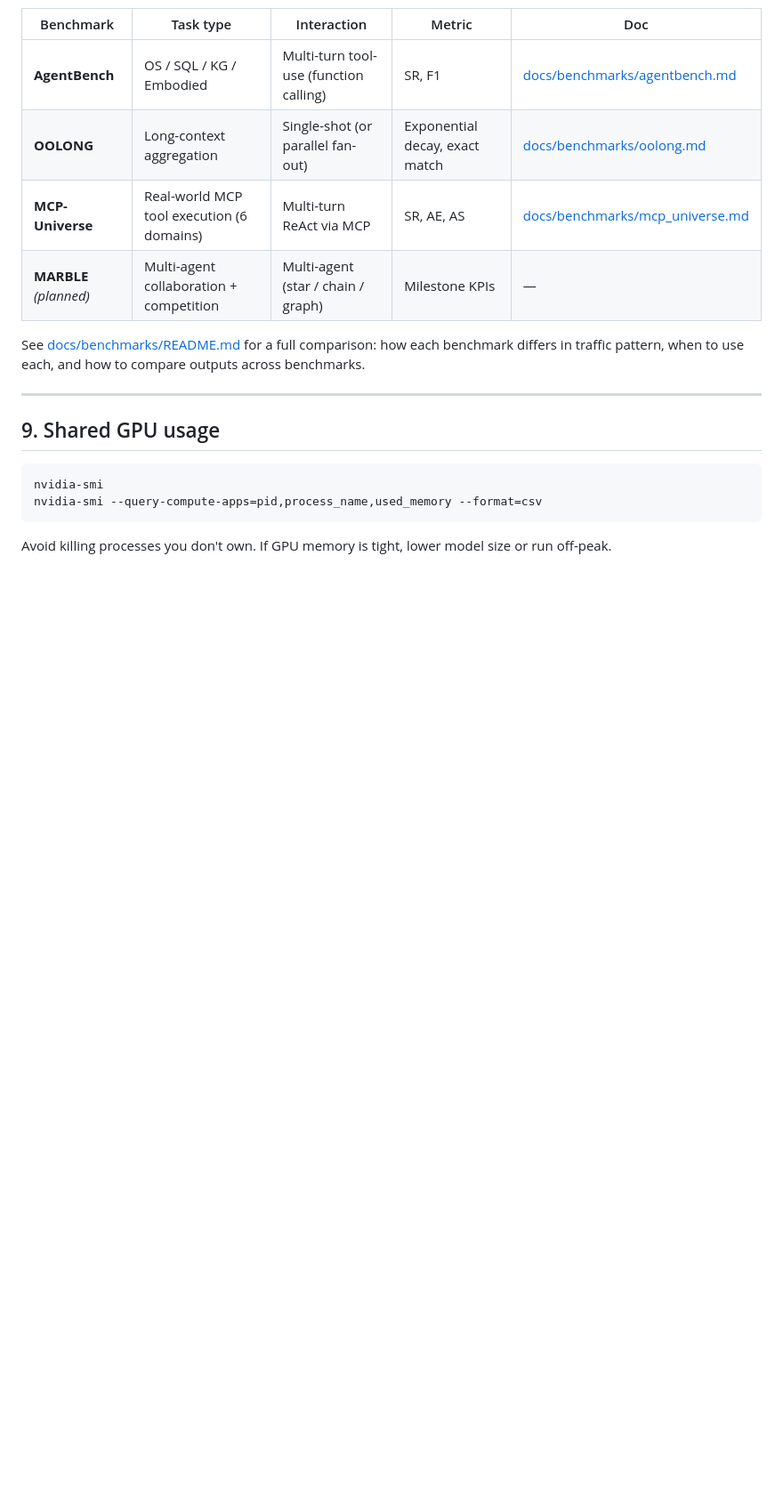
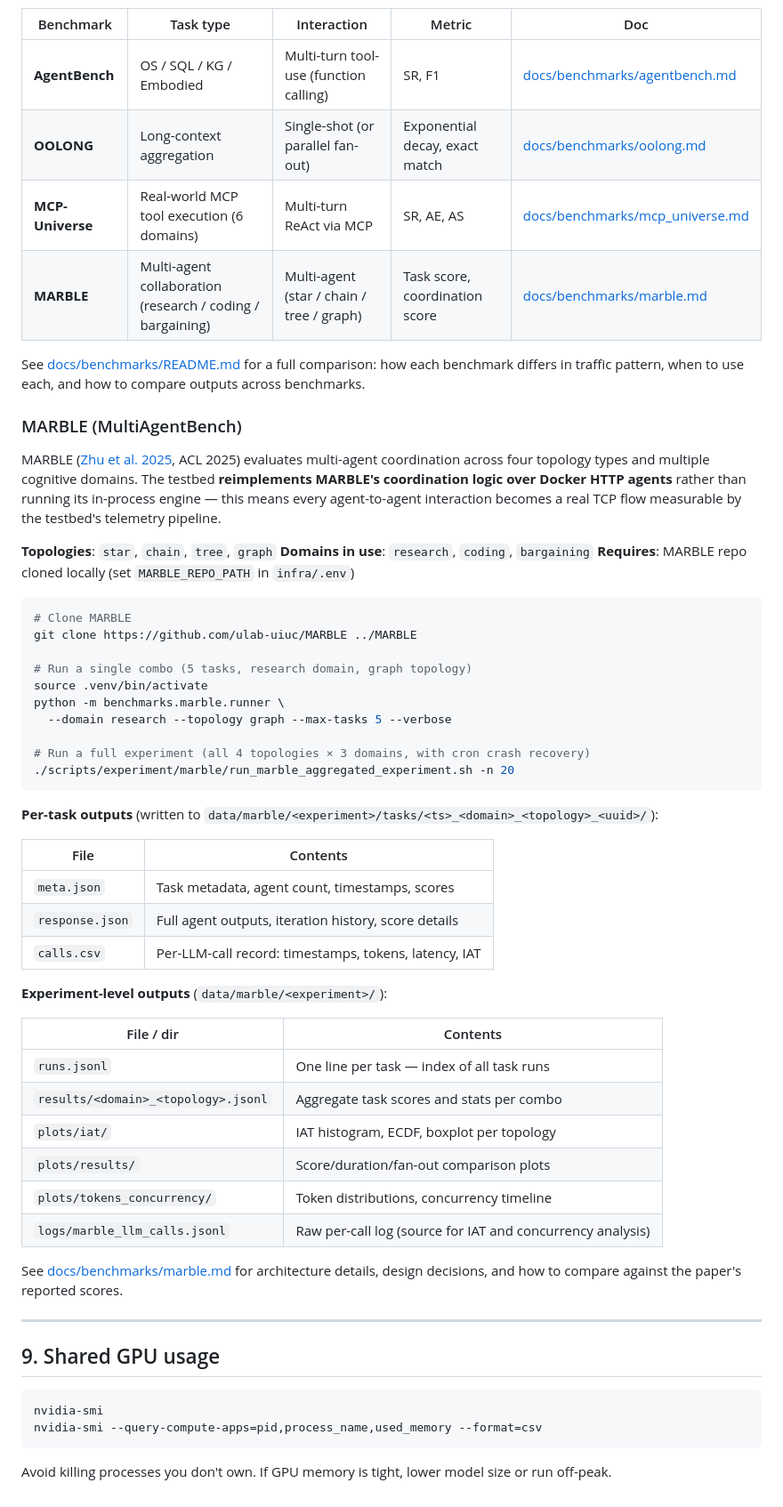
Before and after one commit to dlamagna/agentic-traffic-testing, a Markdown page: README.md, the part around one of its changes. Shown at 89% size. Drawn GitHub-style; blank space fills up the shorter version.

Commit message:
updated readme with marble details

````diff
--- a/README.md
+++ b/README.md
@@ -353,9 +359,51 @@ The testbed integrates multiple industry-standard agentic benchmarks so that the
 | **AgentBench** | OS / SQL / KG / Embodied | Multi-turn tool-use (function calling) | SR, F1 | [docs/benchmarks/agentbench.md](docs/benchmarks/agentbench.md) |
 | **OOLONG** | Long-context aggregation | Single-shot (or parallel fan-out) | Exponential decay, exact match | [docs/benchmarks/oolong.md](docs/benchmarks/oolong.md) |
 | **MCP-Universe** | Real-world MCP tool execution (6 domains) | Multi-turn ReAct via MCP | SR, AE, AS | [docs/benchmarks/mcp_universe.md](docs/benchmarks/mcp_universe.md) |
-| **MARBLE** *(planned)* | Multi-agent collaboration + competition | Multi-agent (star / chain / graph) | Milestone KPIs | — |
+| **MARBLE** | Multi-agent collaboration (research / coding / bargaining) | Multi-agent (star / chain / tree / graph) | Task score, coordination score | [docs/benchmarks/marble.md](docs/benchmarks/marble.md) |
 
 See [docs/benchmarks/README.md](docs/benchmarks/README.md) for a full comparison: how each benchmark differs in traffic pattern, when to use each, and how to compare outputs across benchmarks.
+
+### MARBLE (MultiAgentBench)
+
+MARBLE ([Zhu et al. 2025](https://arxiv.org/abs/2503.01935), ACL 2025) evaluates multi-agent coordination across four topology types and multiple cognitive domains. The testbed **reimplements MARBLE's coordination logic over Docker HTTP agents** rather than running its in-process engine — this means every agent-to-agent interaction becomes a real TCP flow measurable by the testbed's telemetry pipeline.
+
+**Topologies**: `star`, `chain`, `tree`, `graph`
+**Domains in use**: `research`, `coding`, `bargaining`
+**Requires**: MARBLE repo cloned locally (set `MARBLE_REPO_PATH` in `infra/.env`)
+
+```bash
+# Clone MARBLE
+git clone https://github.com/ulab-uiuc/MARBLE ../MARBLE
+
+# Run a single combo (5 tasks, research domain, graph topology)
+source .venv/bin/activate
+python -m benchmarks.marble.runner \
+  --domain research --topology graph --max-tasks 5 --verbose
+
+# Run a full experiment (all 4 topologies × 3 domains, with cron crash recovery)
+./scripts/experiment/marble/run_marble_aggregated_experiment.sh -n 20
+```
+
+**Per-task outputs** (written to `data/marble/<experiment>/tasks/<ts>_<domain>_<topology>_<uuid>/`):
+
+| File | Contents |
+|------|----------|
+| `meta.json` | Task metadata, agent count, timestamps, scores |
+| `response.json` | Full agent outputs, iteration history, score details |
+| `calls.csv` | Per-LLM-call record: timestamps, tokens, latency, IAT |
+
+**Experiment-level outputs** (`data/marble/<experiment>/`):
+
+| File / dir | Contents |
+|------------|----------|
+| `runs.jsonl` | One line per task — index of all task runs |
+| `results/<domain>_<topology>.jsonl` | Aggregate task scores and stats per combo |
+| `plots/iat/` | IAT histogram, ECDF, boxplot per topology |
+| `plots/results/` | Score/duration/fan-out comparison plots |
+| `plots/tokens_concurrency/` | Token distributions, concurrency timeline |
+| `logs/marble_llm_calls.jsonl` | Raw per-call log (source for IAT and concurrency analysis) |
+
+See [docs/benchmarks/marble.md](docs/benchmarks/marble.md) for architecture details, design decisions, and how to compare against the paper's reported scores.
 
 ---
 
````
Also changed, not shown: other parts of README.md (+7 -1 lines).
